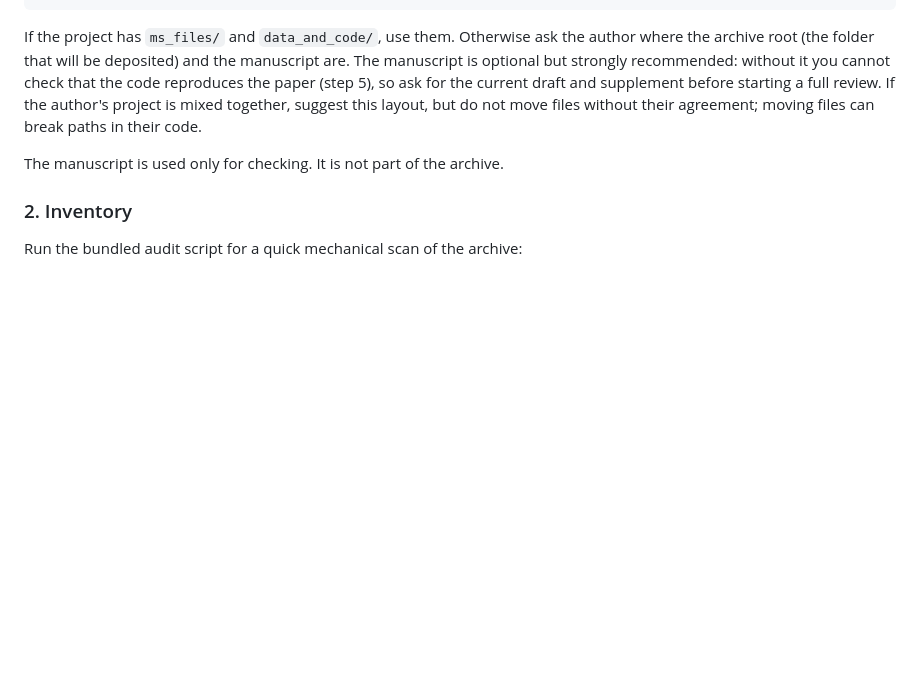
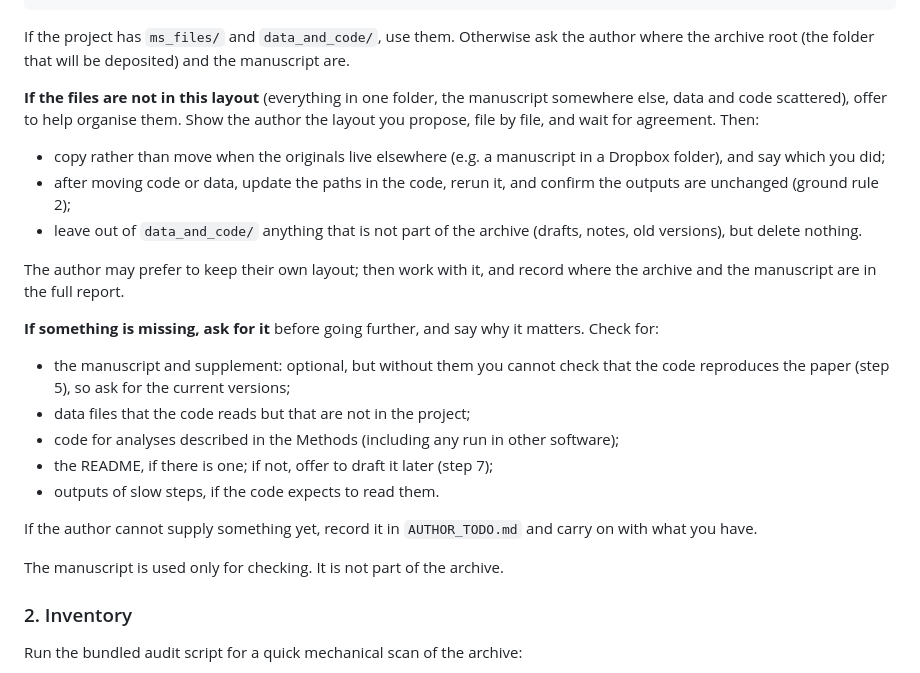
Before and after one commit to yanivjb/data_editor, a Markdown page: skills/amnat-reproducibility/SKILL.md, the part around the change. Rendered like a GitHub page; blank space fills up the shorter version.

```diff
--- a/skills/amnat-reproducibility/SKILL.md
+++ b/skills/amnat-reproducibility/SKILL.md
@@ -170,11 +170,34 @@ project_name/
 
 If the project has `ms_files/` and `data_and_code/`, use them. Otherwise ask the
 author where the archive root (the folder that will be deposited) and the manuscript
-are. The manuscript is optional but strongly recommended: without it you cannot
-check that the code reproduces the paper (step 5), so ask for the current draft and
-supplement before starting a full review. If the author's project is mixed together,
-suggest this layout, but do not move files without their agreement; moving files can
-break paths in their code.
+are.
+
+**If the files are not in this layout** (everything in one folder, the manuscript
+somewhere else, data and code scattered), offer to help organise them. Show the
+author the layout you propose, file by file, and wait for agreement. Then:
+
+- copy rather than move when the originals live elsewhere (e.g. a manuscript in a
+  Dropbox folder), and say which you did;
+- after moving code or data, update the paths in the code, rerun it, and confirm
+  the outputs are unchanged (ground rule 2);
+- leave out of `data_and_code/` anything that is not part of the archive (drafts,
+  notes, old versions), but delete nothing.
+
+The author may prefer to keep their own layout; then work with it, and record
+where the archive and the manuscript are in the full report.
+
+**If something is missing, ask for it** before going further, and say why it
+matters. Check for:
+
+- the manuscript and supplement: optional, but without them you cannot check that
+  the code reproduces the paper (step 5), so ask for the current versions;
+- data files that the code reads but that are not in the project;
+- code for analyses described in the Methods (including any run in other software);
+- the README, if there is one; if not, offer to draft it later (step 7);
+- outputs of slow steps, if the code expects to read them.
+
+If the author cannot supply something yet, record it in `AUTHOR_TODO.md` and carry
+on with what you have.
 
 The manuscript is used only for checking. It is not part of the archive.
 
```
Also changed, not shown: README.md (+10 -9 lines), docs/user-guide.md (+8 -1 lines).
